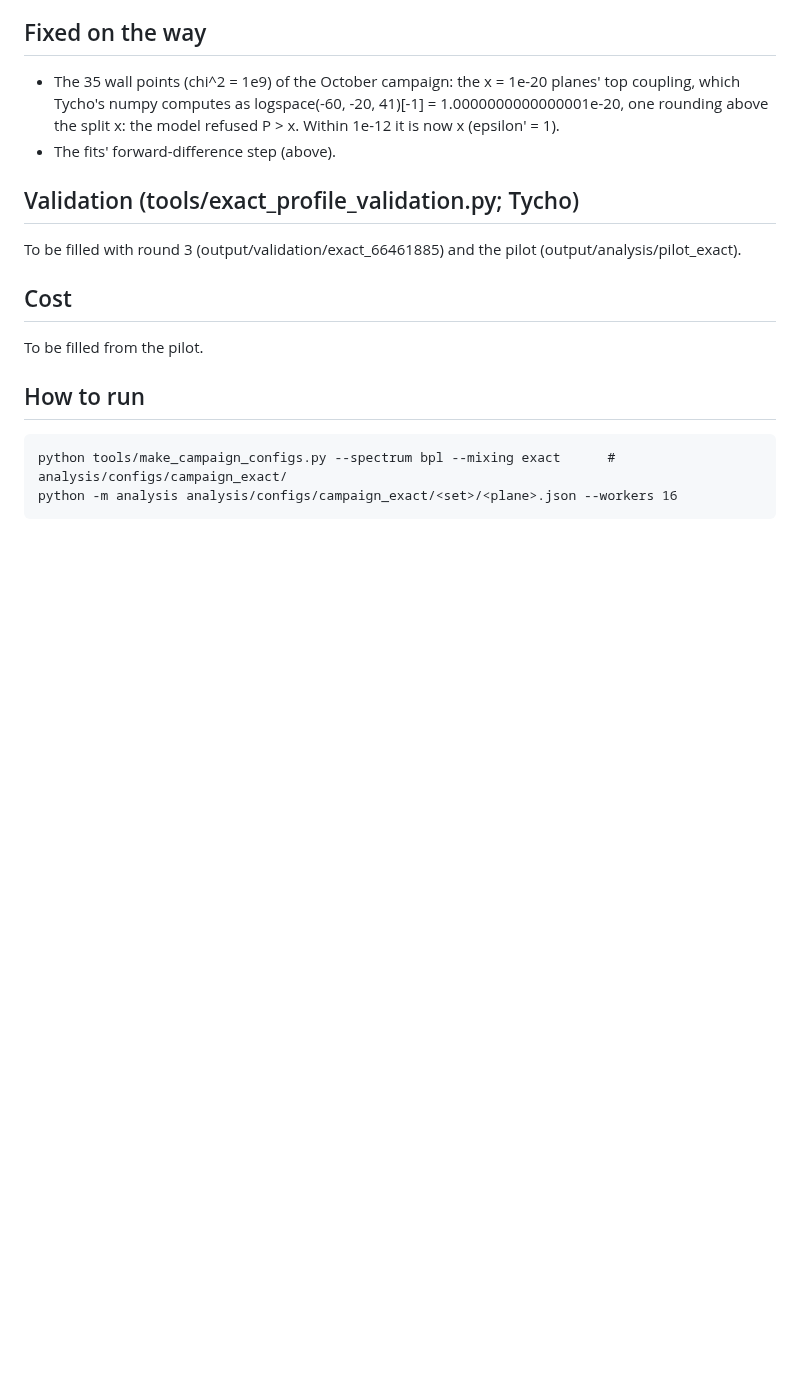
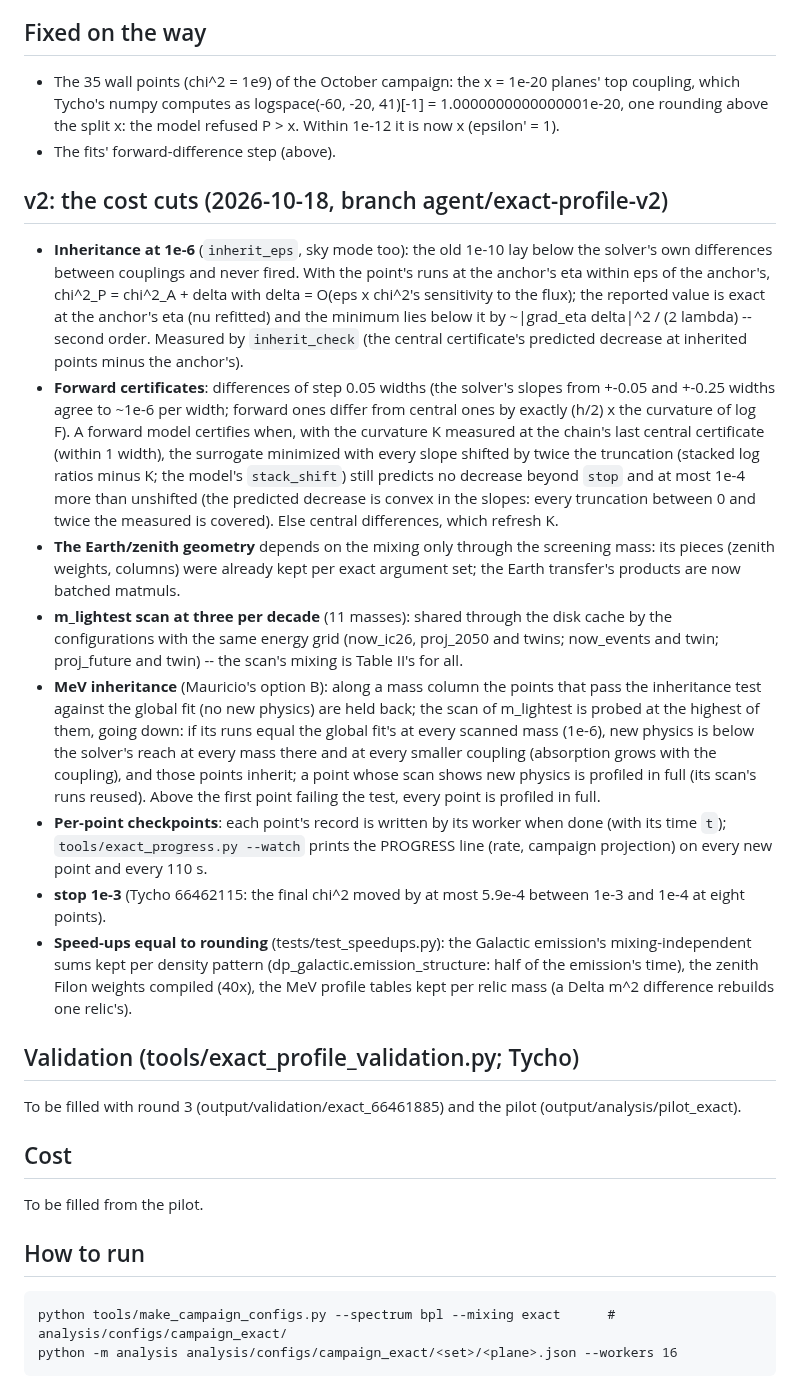
Before and after one commit to mbustama/NuLRIDarkPortal, a Markdown page: docs/dev/EXACT_PROFILE.md, the part around the change. GitHub-like rendering; blank space fills up the shorter version.

Commit message:
Docs: exact profile v2 (cuts, MeV inheritance, forward certificates, speed-ups); simplification 11e updated
Co-Authored-By: Claude Opus 5.5 <noreply@anthropic.com>

```diff
--- a/docs/dev/EXACT_PROFILE.md
+++ b/docs/dev/EXACT_PROFILE.md
@@ -79,6 +79,39 @@ puts there, more than the slope near the minimum, so L-BFGS-B's line search fail
   P > x. Within 1e-12 it is now x (epsilon' = 1).
 - The fits' forward-difference step (above).
 
+## v2: the cost cuts (2026-10-18, branch agent/exact-profile-v2)
+
+- **Inheritance at 1e-6** (`inherit_eps`, sky mode too): the old 1e-10 lay below the solver's own differences
+  between couplings and never fired. With the point's runs at the anchor's eta within eps of the anchor's, chi^2_P =
+  chi^2_A + delta with delta = O(eps x chi^2's sensitivity to the flux); the reported value is exact at the anchor's
+  eta (nu refitted) and the minimum lies below it by ~|grad_eta delta|^2 / (2 lambda) -- second order. Measured by
+  `inherit_check` (the central certificate's predicted decrease at inherited points minus the anchor's).
+- **Forward certificates**: differences of step 0.05 widths (the solver's slopes from +-0.05 and +-0.25 widths agree
+  to ~1e-6 per width; forward ones differ from central ones by exactly (h/2) x the curvature of log F). A forward
+  model certifies when, with the curvature K measured at the chain's last central certificate (within 1 width),
+  the surrogate minimized with every slope shifted by twice the truncation (stacked log ratios minus K; the
+  model's `stack_shift`) still predicts no decrease beyond `stop` and at most 1e-4 more than unshifted (the
+  predicted decrease is convex in the slopes: every truncation between 0 and twice the measured is covered). Else
+  central differences, which refresh K.
+- **The Earth/zenith geometry** depends on the mixing only through the screening mass: its pieces (zenith weights,
+  columns) were already kept per exact argument set; the Earth transfer's products are now batched matmuls.
+- **m_lightest scan at three per decade** (11 masses): shared through the disk cache by the configurations with the
+  same energy grid (now_ic26, proj_2050 and twins; now_events and twin; proj_future and twin) -- the scan's mixing
+  is Table II's for all.
+- **MeV inheritance** (Mauricio's option B): along a mass column the points that pass the inheritance test against
+  the global fit (no new physics) are held back; the scan of m_lightest is probed at the highest of them, going
+  down: if its runs equal the global fit's at every scanned mass (1e-6), new physics is below the solver's reach at
+  every mass there and at every smaller coupling (absorption grows with the coupling), and those points inherit;
+  a point whose scan shows new physics is profiled in full (its scan's runs reused). Above the first point failing
+  the test, every point is profiled in full.
+- **Per-point checkpoints**: each point's record is written by its worker when done (with its time `t`);
+  `tools/exact_progress.py --watch` prints the PROGRESS line (rate, campaign projection) on every new point and
+  every 110 s.
+- **stop 1e-3** (Tycho 66462115: the final chi^2 moved by at most 5.9e-4 between 1e-3 and 1e-4 at eight points).
+- **Speed-ups equal to rounding** (tests/test_speedups.py): the Galactic emission's mixing-independent sums kept
+  per density pattern (dp_galactic.emission_structure: half of the emission's time), the zenith Filon weights
+  compiled (40x), the MeV profile tables kept per relic mass (a Delta m^2 difference rebuilds one relic's).
+
 ## Validation (tools/exact_profile_validation.py; Tycho)
 
 To be filled with round 3 (output/validation/exact_66461885) and the pilot (output/analysis/pilot_exact).
```
Also changed, not shown: docs/SIMPLIFICATIONS_AND_ASSUMPTIONS.md (+12 -4 lines).
